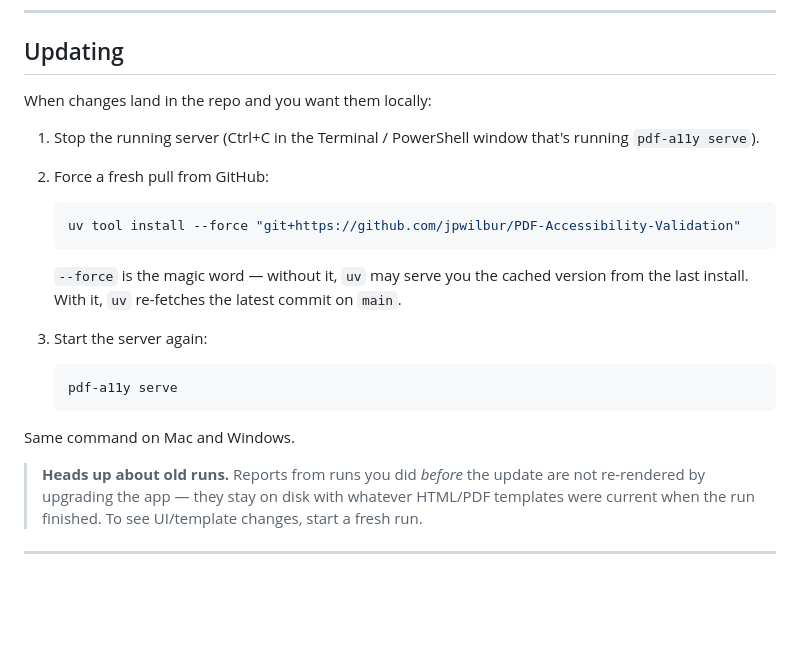
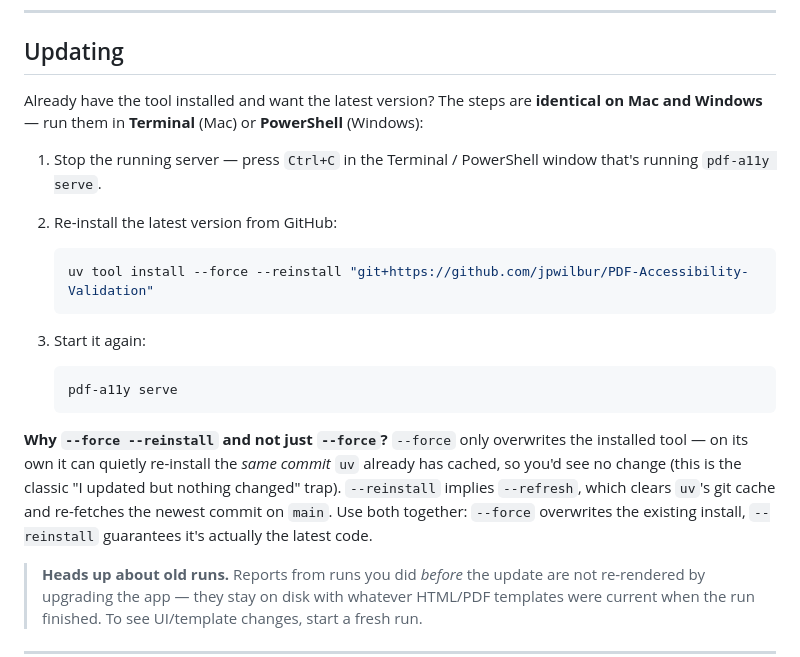
Before and after one commit to jpwilbur/PDF-Accessibility-Validation, a Markdown page: README.md, the part around the change. Drawn GitHub-style; blank space fills up the shorter version.

Commit message:
docs: fix Updating section — use --force --reinstall to actually pull latest (--force alone reuses cached commit)

````diff
--- a/README.md
+++ b/README.md
@@ -180,26 +180,31 @@ disk space for a run you no longer need.
 
 ## Updating
 
-When changes land in the repo and you want them locally:
+Already have the tool installed and want the latest version? The steps
+are **identical on Mac and Windows** — run them in **Terminal** (Mac) or
+**PowerShell** (Windows):
 
-1. Stop the running server (Ctrl+C in the Terminal / PowerShell window
-   that's running `pdf-a11y serve`).
-2. Force a fresh pull from GitHub:
+1. Stop the running server — press `Ctrl+C` in the Terminal / PowerShell
+   window that's running `pdf-a11y serve`.
+2. Re-install the latest version from GitHub:
 
    ```bash
-   uv tool install --force "git+https://github.com/jpwilbur/PDF-Accessibility-Validation"
+   uv tool install --force --reinstall "git+https://github.com/jpwilbur/PDF-Accessibility-Validation"
    ```
 
-   `--force` is the magic word — without it, `uv` may serve you the
-   cached version from the last install. With it, `uv` re-fetches
-   the latest commit on `main`.
-3. Start the server again:
+3. Start it again:
 
    ```bash
    pdf-a11y serve
    ```
 
-Same command on Mac and Windows.
+**Why `--force --reinstall` and not just `--force`?** `--force` only
+overwrites the installed tool — on its own it can quietly re-install the
+*same commit* `uv` already has cached, so you'd see no change (this is the
+classic "I updated but nothing changed" trap). `--reinstall` implies
+`--refresh`, which clears `uv`'s git cache and re-fetches the newest commit
+on `main`. Use both together: `--force` overwrites the existing install,
+`--reinstall` guarantees it's actually the latest code.
 
 > **Heads up about old runs.** Reports from runs you did *before* the
 > update are not re-rendered by upgrading the app — they stay on disk
````
